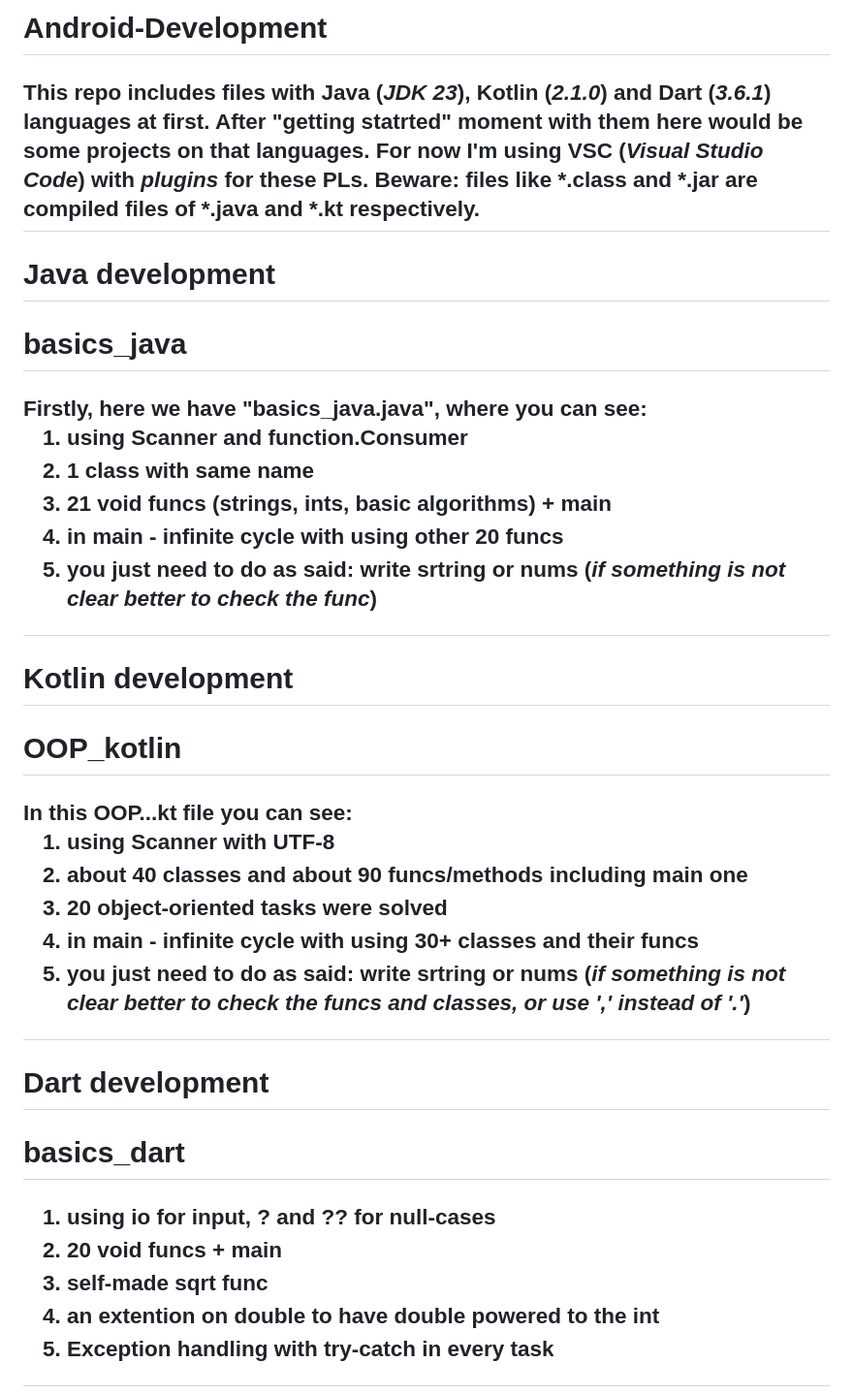
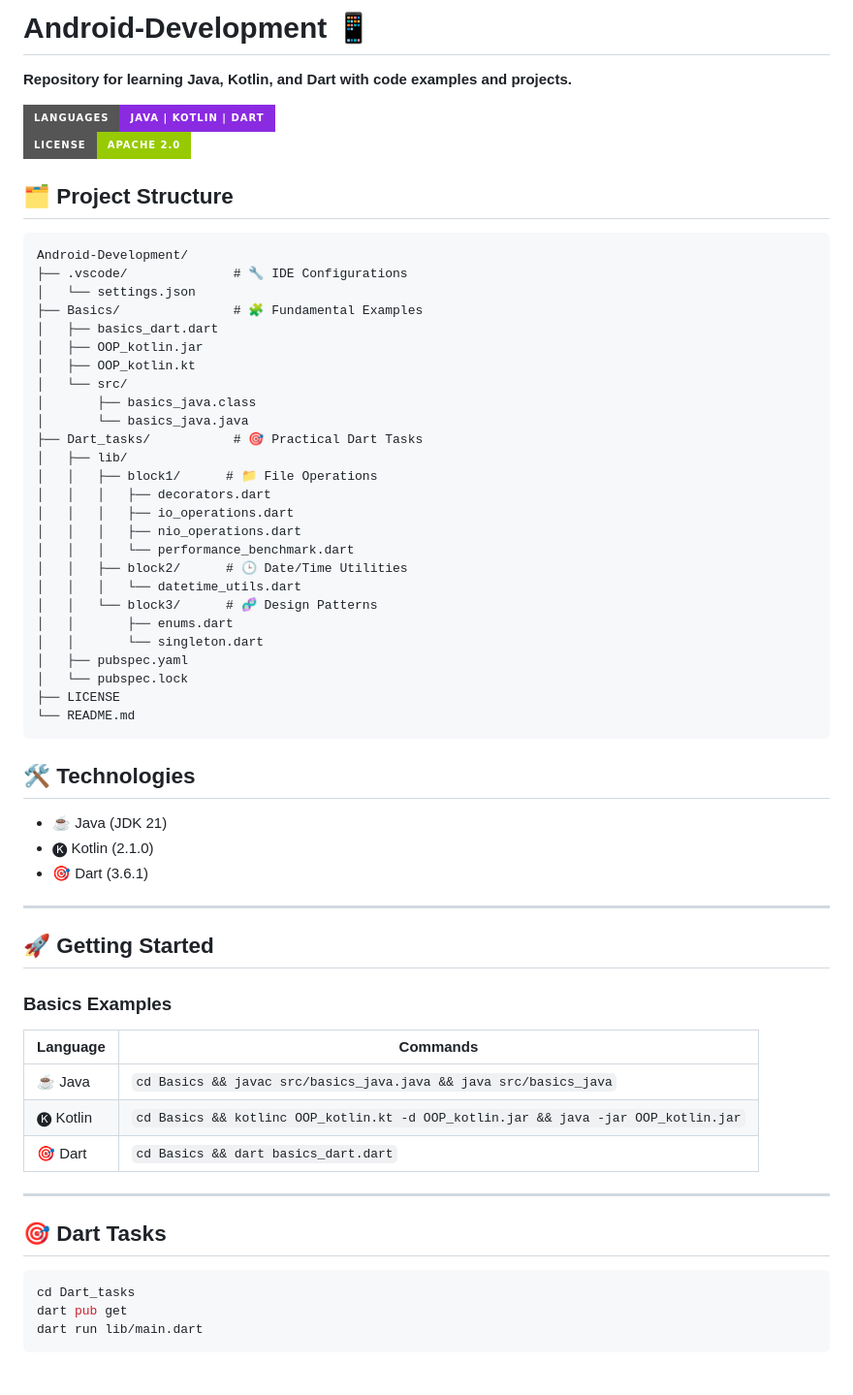
Before and after one commit to Notalivenordead/Android-Development, a Markdown page: README.md, the part around the change printed below. Shown: that part at 97% size. GitHub-like rendering; badges without logos.

Commit message:
Update README.md
Global update:

````diff
--- a/README.md
+++ b/README.md
@@ -1,48 +1,58 @@
-# Android-Development
+# Android-Development 📱
+**Repository for learning Java, Kotlin, and Dart with code examples and projects.**
 
-<h2>
-  This repo includes files with Java (<i>JDK 23</i>), Kotlin (<i>2.1.0</i>) and Dart (<i>3.6.1</i>) languages at first.
-  After "getting statrted" moment with them here would be some projects on that languages.
-  For now I'm using VSC (<i>Visual Studio Code</i>) with <i>plugins</i> for these PLs.
-  Beware: files like *.class and *.jar are compiled files of *.java and *.kt respectively.
-</h2>
+[![Languages](https://img.shields.io/badge/_LANGUAGES-Java_|_Kotlin_|_Dart-blueviolet?style=for-the-badge&logo=openjdk)](https://github.com/NotAliveNorDead/Android-Development)
+[![License](https://img.shields.io/badge/_LICENSE-Apache_2.0-green?style=for-the-badge&logo=apache)](LICENSE)
 
+## 🗂️ Project Structure
+```plaintext
+Android-Development/
+├── .vscode/              # 🔧 IDE Configurations
+│   └── settings.json
+├── Basics/               # 🧩 Fundamental Examples
+│   ├── basics_dart.dart
+│   ├── OOP_kotlin.jar
+│   ├── OOP_kotlin.kt
+│   └── src/
+│       ├── basics_java.class
+│       └── basics_java.java
+├── Dart_tasks/           # 🎯 Practical Dart Tasks
+│   ├── lib/
+│   │   ├── block1/      # 📁 File Operations
+│   │   │   ├── decorators.dart
+│   │   │   ├── io_operations.dart
+│   │   │   ├── nio_operations.dart
+│   │   │   └── performance_benchmark.dart
+│   │   ├── block2/      # 🕒 Date/Time Utilities
+│   │   │   └── datetime_utils.dart
+│   │   └── block3/      # 🧬 Design Patterns
+│   │       ├── enums.dart
+│   │       └── singleton.dart
+│   ├── pubspec.yaml
+│   └── pubspec.lock
+├── LICENSE
+└── README.md
+```
 
-# Java development
-<h1>basics_java</h1>
-<h2>
-  Firstly, here we have "basics_java.java", where you can see:
-  <ol>
-  <li>using Scanner and function.Consumer</li>
-  <li>1 class with same name</li>
-  <li>21 void funcs (strings, ints, basic algorithms) + main</li>
-  <li>in main - infinite cycle with using other 20 funcs</li>
-  <li>you just need to do as said: write srtring or nums (<i>if something is not clear better to check the func</i>)</li>
-  </ol>
-</h2>
+## 🛠️ Technologies
+- ☕ Java (JDK 21)
+- 🅚 Kotlin (2.1.0)
+- 🎯 Dart (3.6.1)
 
-# Kotlin development
-<h1>OOP_kotlin</h1>
-<h2>
-  In this OOP...kt file you can see:
-  <ol>
-  <li>using Scanner with UTF-8</li>
-  <li>about 40 classes and about 90 funcs/methods including main one</li>
-  <li>20 object-oriented tasks were solved</li>
-  <li>in main - infinite cycle with using 30+ classes and their funcs</li>
-  <li>you just need to do as said: write srtring or nums (<i>if something is not clear better to check the funcs and classes, or use ',' instead of '.'</i>)</li>
-  </ol>
-</h2>
+---
+## 🚀 Getting Started
+### Basics Examples
+| Language | Commands |
+|----------|----------|
+| ☕ Java | `cd Basics && javac src/basics_java.java && java src/basics_java` |
+| 🅚 Kotlin | `cd Basics && kotlinc OOP_kotlin.kt -d OOP_kotlin.jar && java -jar OOP_kotlin.jar` |
+| 🎯 Dart | `cd Basics && dart basics_dart.dart` |
 
-# Dart development
-<h1>basics_dart</h1>
-<h2>
-  <ol>
-  <li>using io for input, ? and ?? for null-cases</li>
-  <li>20 void funcs + main</li>
-  <li>self-made sqrt func</li>
-  <li>an extention on double to have double powered to the int </li>
-  <li>Exception handling with try-catch in every task</li>
-  </ol>
-</h2>
+---
+## 🎯 Dart Tasks
+```bash
+cd Dart_tasks
+dart pub get
+dart run lib/main.dart
+```
 
````
Also changed, not shown: other parts of README.md (+44 -108 lines).
